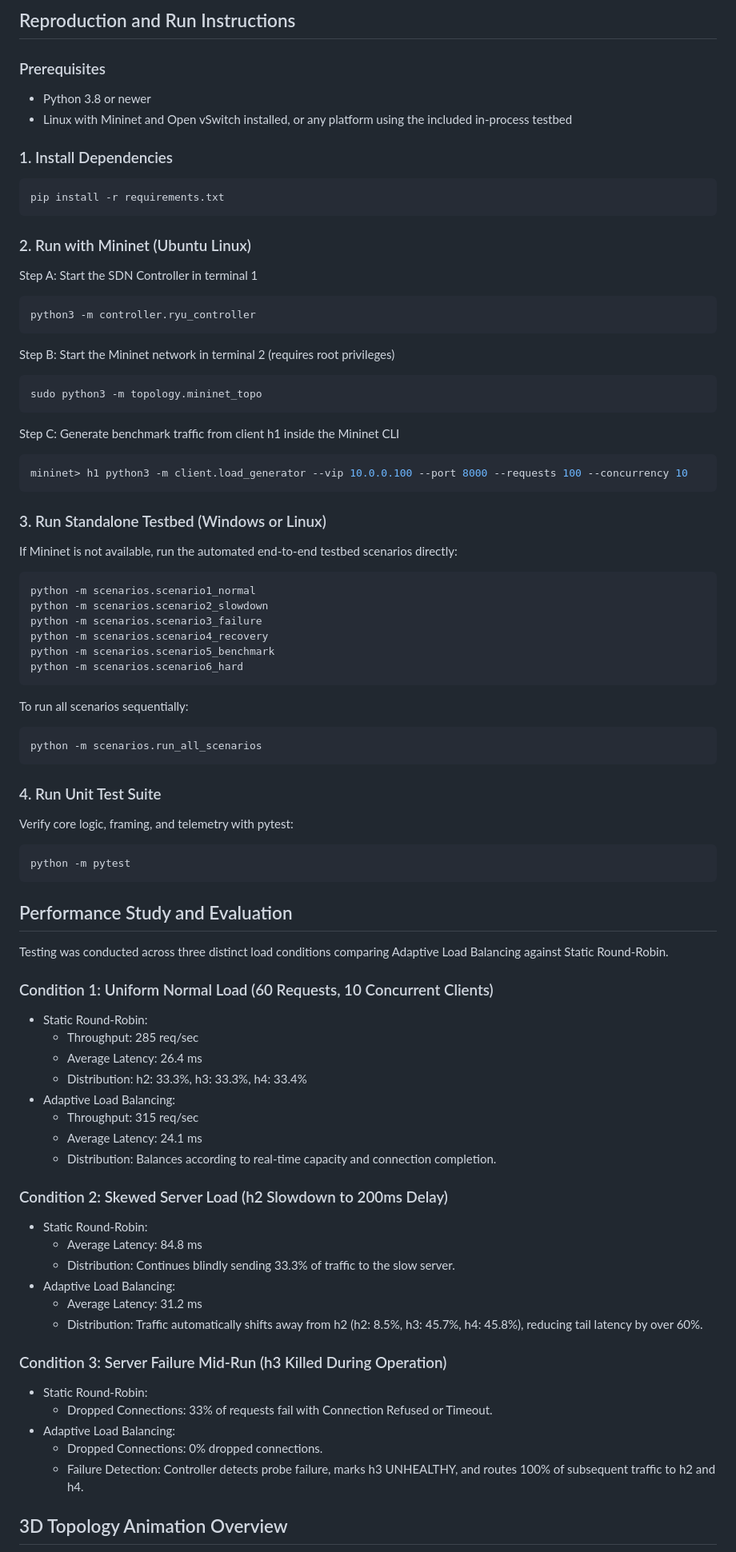
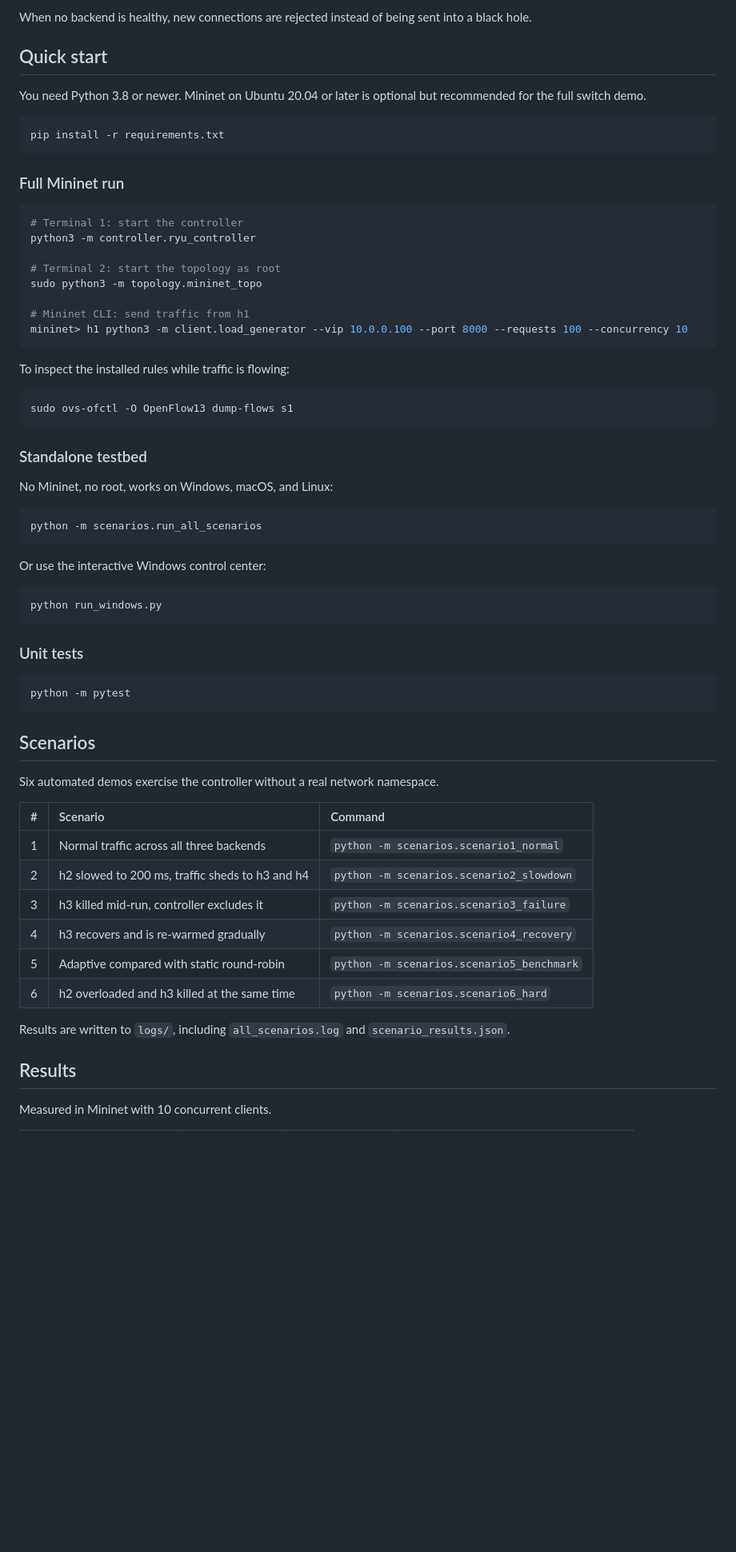
Before and after one commit to Thanas-R/Adaptive-Load-Balancer, a Markdown page: README.md, the part around one of its changes. Shown at 80% size. Rendered like a GitHub page; blank space fills up the shorter version.

````diff
--- a/README.md
+++ b/README.md
@@ -92,81 +114,69 @@ The server with the lowest composite score is assigned the incoming flow.
 
-## Reproduction and Run Instructions
+When no backend is healthy, new connections are rejected instead of being sent into a black hole.
 
-### Prerequisites
-- Python 3.8 or newer
-- Linux with Mininet and Open vSwitch installed, or any platform using the included in-process testbed
+## Quick start
 
-### 1. Install Dependencies
+You need Python 3.8 or newer. Mininet on Ubuntu 20.04 or later is optional but recommended for the full switch demo.
+
 ```bash
 pip install -r requirements.txt
 ```
 
-### 2. Run with Mininet (Ubuntu Linux)
-Step A: Start the SDN Controller in terminal 1
+### Full Mininet run
+
 ```bash
+# Terminal 1: start the controller
 python3 -m controller.ryu_controller
-```
 
-Step B: Start the Mininet network in terminal 2 (requires root privileges)
-```bash
+# Terminal 2: start the topology as root
 sudo python3 -m topology.mininet_topo
-```
 
-Step C: Generate benchmark traffic from client h1 inside the Mininet CLI
-```bash
+# Mininet CLI: send traffic from h1
 mininet> h1 python3 -m client.load_generator --vip 10.0.0.100 --port 8000 --requests 100 --concurrency 10
 ```
 
-### 3. Run Standalone Testbed (Windows or Linux)
-If Mininet is not available, run the automated end-to-end testbed scenarios directly:
+To inspect the installed rules while traffic is flowing:
+
 ```bash
-python -m scenarios.scenario1_normal
-python -m scenarios.scenario2_slowdown
-python -m scenarios.scenario3_failure
-python -m scenarios.scenario4_recovery
-python -m scenarios.scenario5_benchmark
-python -m scenarios.scenario6_hard
+sudo ovs-ofctl -O OpenFlow13 dump-flows s1
 ```
 
-To run all scenarios sequentially:
+### Standalone testbed
+
+No Mininet, no root, works on Windows, macOS, and Linux:
+
 ```bash
 python -m scenarios.run_all_scenarios
 ```
 
-### 4. Run Unit Test Suite
-Verify core logic, framing, and telemetry with pytest:
+Or use the interactive Windows control center:
+
+```bash
+python run_windows.py
+```
+
+### Unit tests
+
 ```bash
 python -m pytest
 ```
 
-## Performance Study and Evaluation
+## Scenarios
 
-Testing was conducted across three distinct load conditions comparing Adaptive Load Balancing against Static Round-Robin.
+Six automated demos exercise the controller without a real network namespace.
 
-### Condition 1: Uniform Normal Load (60 Requests, 10 Concurrent Clients)
-- Static Round-Robin:
-  - Throughput: 285 req/sec
-  - Average Latency: 26.4 ms
-  - Distribution: h2: 33.3%, h3: 33.3%, h4: 33.4%
-- Adaptive Load Balancing:
-  - Throughput: 315 req/sec
-  - Average Latency: 24.1 ms
-  - Distribution: Balances according to real-time capacity and connection completion.
+| # | Scenario | Command |
+| :--- | :--- | :--- |
+| 1 | Normal traffic across all three backends | `python -m scenarios.scenario1_normal` |
+| 2 | h2 slowed to 200 ms, traffic sheds to h3 and h4 | `python -m scenarios.scenario2_slowdown` |
+| 3 | h3 killed mid-run, controller excludes it | `python -m scenarios.scenario3_failure` |
+| 4 | h3 recovers and is re-warmed gradually | `python -m scenarios.scenario4_recovery` |
+| 5 | Adaptive compared with static round-robin | `python -m scenarios.scenario5_benchmark` |
+| 6 | h2 overloaded and h3 killed at the same time | `python -m scenarios.scenario6_hard` |
 
-### Condition 2: Skewed Server Load (h2 Slowdown to 200ms Delay)
-- Static Round-Robin:
-  - Average Latency: 84.8 ms
-  - Distribution: Continues blindly sending 33.3% of traffic to the slow server.
-- Adaptive Load Balancing:
-  - Average Latency: 31.2 ms
-  - Distribution: Traffic automatically shifts away from h2 (h2: 8.5%, h3: 45.7%, h4: 45.8%), reducing tail latency by over 60%.
+Results are written to `logs/`, including `all_scenarios.log` and `scenario_results.json`.
 
-### Condition 3: Server Failure Mid-Run (h3 Killed During Operation)
-- Static Round-Robin:
-  - Dropped Connections: 33% of requests fail with Connection Refused or Timeout.
-- Adaptive Load Balancing:
-  - Dropped Connections: 0% dropped connections.
-  - Failure Detection: Controller detects probe failure, marks h3 UNHEALTHY, and routes 100% of subsequent traffic to h2 and h4.
+## Results
 
-## 3D Topology Animation Overview
+Measured in Mininet with 10 concurrent clients.
 
````
Also changed, not shown: other parts of README.md (+134 -115 lines), GIST.md (deleted, +0 -113 lines), GUIDE.md (deleted, +0 -163 lines), docs/project.png, 1 other file.
